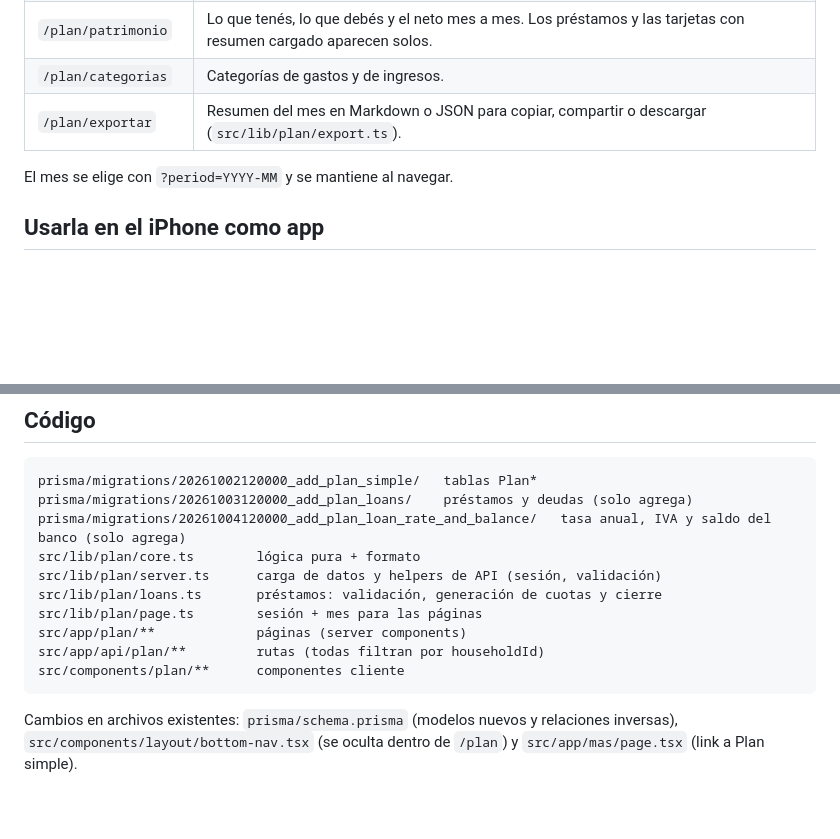
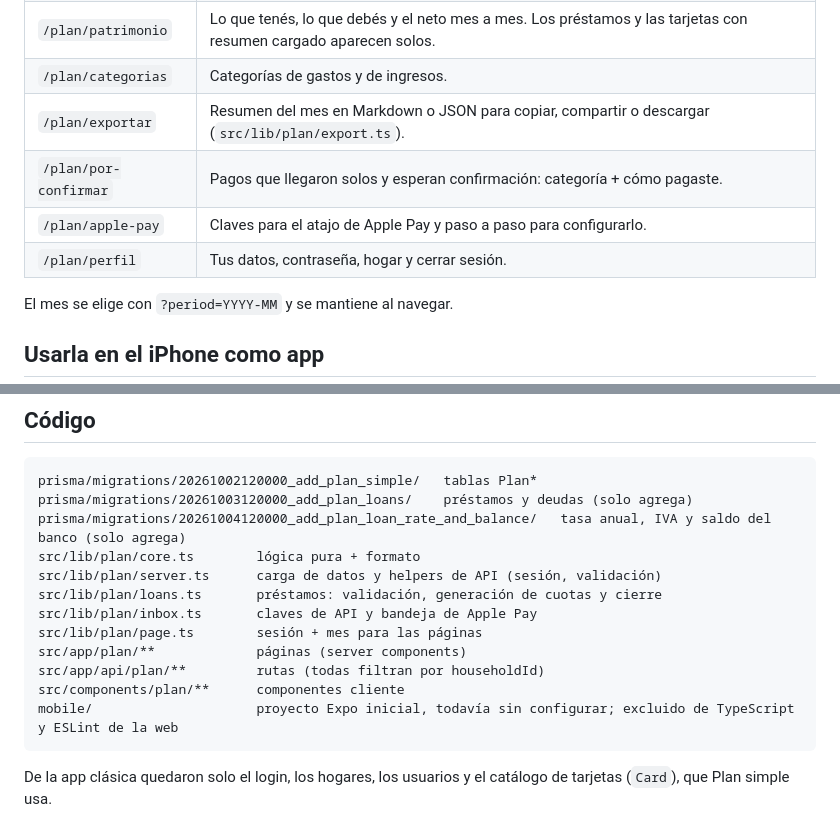
Before and after one commit to Avesousa/omero-finance, a Markdown page: docs/plan-simple.md, 2 parts joined by grey strips. Rendered like a GitHub page; blank space fills up the shorter version.

````diff
--- a/docs/plan-simple.md
+++ b/docs/plan-simple.md
@@ -32,6 +35,9 @@ Las categorías por defecto se crean solas la primera vez que el hogar entra a `
 | `/plan/patrimonio` | Lo que tenés, lo que debés y el neto mes a mes. Los préstamos y las tarjetas con resumen cargado aparecen solos. |
 | `/plan/categorias` | Categorías de gastos y de ingresos. |
 | `/plan/exportar` | Resumen del mes en Markdown o JSON para copiar, compartir o descargar (`src/lib/plan/export.ts`). |
+| `/plan/por-confirmar` | Pagos que llegaron solos y esperan confirmación: categoría + cómo pagaste. |
+| `/plan/apple-pay` | Claves para el atajo de Apple Pay y paso a paso para configurarlo. |
+| `/plan/perfil` | Tus datos, contraseña, hogar y cerrar sesión. |
 
 El mes se elige con `?period=YYYY-MM` y se mantiene al navegar.
 
@@ -128,11 +158,12 @@ prisma/migrations/20261004120000_add_plan_loan_rate_and_balance/   tasa anual, I
 src/lib/plan/core.ts        lógica pura + formato
 src/lib/plan/server.ts      carga de datos y helpers de API (sesión, validación)
 src/lib/plan/loans.ts       préstamos: validación, generación de cuotas y cierre
+src/lib/plan/inbox.ts       claves de API y bandeja de Apple Pay
 src/lib/plan/page.ts        sesión + mes para las páginas
 src/app/plan/**             páginas (server components)
 src/app/api/plan/**         rutas (todas filtran por householdId)
 src/components/plan/**      componentes cliente
+mobile/                     proyecto Expo inicial, todavía sin configurar; excluido de TypeScript y ESLint de la web
 ```
 
-Cambios en archivos existentes: `prisma/schema.prisma` (modelos nuevos y relaciones inversas),
-`src/components/layout/bottom-nav.tsx` (se oculta dentro de `/plan`) y `src/app/mas/page.tsx` (link a Plan simple).
+De la app clásica quedaron solo el login, los hogares, los usuarios y el catálogo de tarjetas (`Card`), que Plan simple usa.
````
Also changed, not shown: other parts of docs/plan-simple.md (+35 -8 lines).
